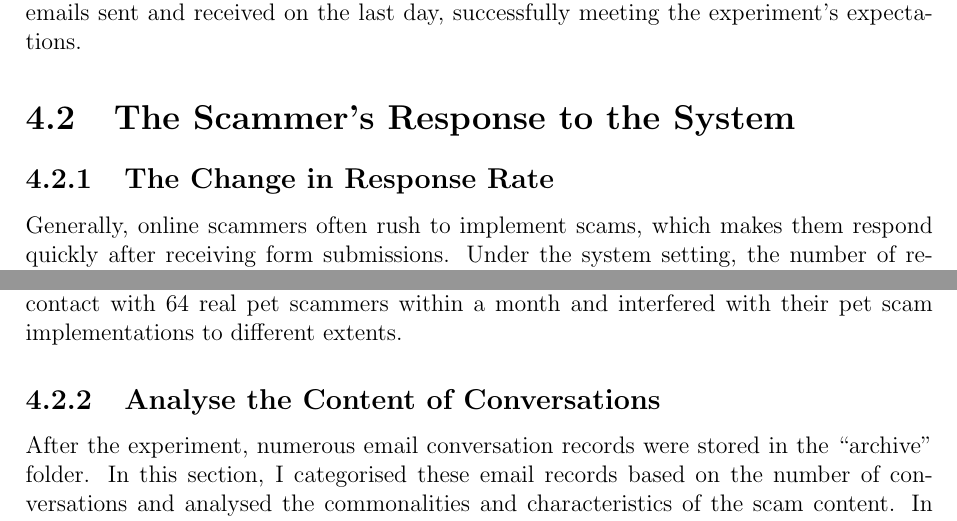
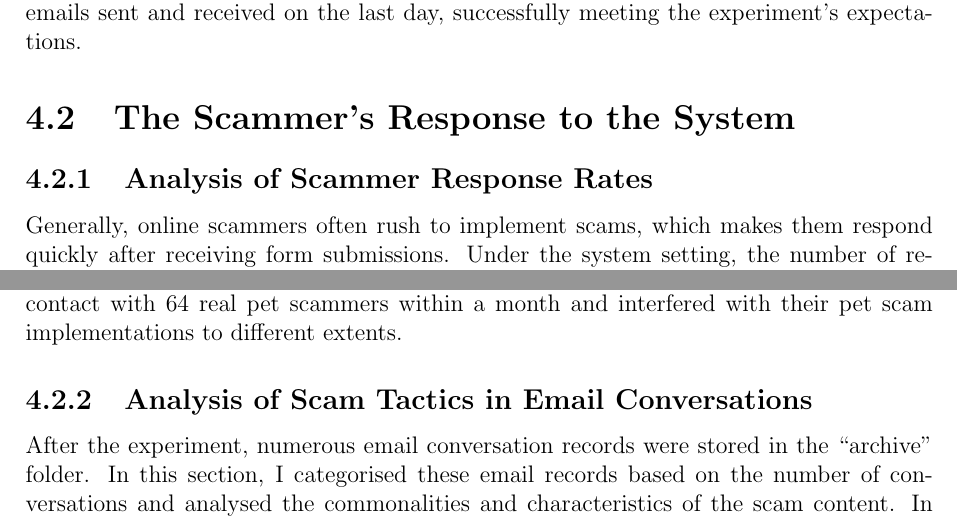
Before and after one commit to BOOMTQ/IP_Dissertation, a LaTeX thesis (essay.tex): two parts of pages 30 and 31 of 41, joined at a grey line, cut so that both start at the same text. Compiled offline with pdfLaTeX.

Commit message:
Change the subtitles of 4.2

```diff
--- a/essay.tex
+++ b/essay.tex
@@ -461,7 +461,7 @@ In order to address this misjudgement and prevent the experiment from ending pre
 This adjustment has immediately improved the stability of sending and receiving emails. As demonstrated in the subsequent weeks, the daily volume of sent and received emails remained essentially constant, only occasionally failing due to invalid scam domains. Moreover, as shown in Figure \ref{fig:pic12}, although the volume of emails sent and received throughout the experiment showed a gradual declining trend, there were still 5 emails sent and received on the last day, successfully meeting the experiment's expectations.
 
 \section{The Scammer's Response to the System}
-\subsection{The Change in Response Rate}
+\subsection{Analysis of Scammer Response Rates}
 Generally, online scammers often rush to implement scams, which makes them respond quickly after receiving form submissions. Under the system setting, the number of respondents and scammers is a one-to-one match. Therefore, by counting the number of new reply strategies at the end of each cycle and dividing it by the total number of forms successfully submitted that week, the response rate of scammers to the system can be essentially estimated. The detailed results are shown in Table \ref{tab:table3}.
 {\small
 \begin{table}[ht]
@@ -493,7 +493,7 @@ However, Table \ref{tab:table3} shows results that are entirely opposite to the
 
 In order to understand the overall response of the scammers to the system during the experiment, the last row of Table \ref{tab:table3} shows the total number of scammers involved in email interactions and the total number of successfully submitted forms. It then divides the two to get the average response rate. This value reached 28.57\%, which means that nearly three out of every ten scammers who received the form actively sent emails to the system. Although this response rate is not high, it can generally produce good results under a large base of form filling. As in this experiment, the system successfully established dialogue contact with 64 real pet scammers within a month and interfered with their pet scam implementations to different extents.
 
-\subsection{Analyse the Content of Conversations}
+\subsection{Analysis of Scam Tactics in Email Conversations}
 After the experiment, numerous email conversation records were stored in the “archive” folder. In this section, I categorised these email records based on the number of conversations and analysed the commonalities and characteristics of the scam content. In this study, the successful receipt and sending of an email are defined as one conversation. By counting the number of interactions between the system and each scammer, I have summarised these data and conducted a detailed statistical analysis, including calculating the minimum, maximum, average, and median. Based on these analyses, the average is finally decided to be used as the main classification criteria, since it reflects the central tendency of all dialogue activities. According to this criteria, the email conversations are divided into three periods: early stage (from the minimum to half of the average), middle stage (from half of the average to 1.5 times the average), and late stage (exceeding 1.5 times the average up to the maximum). Specific classification results are shown in Table \ref{tab:table4}, which includes the number of scammers who persisted to different periods and the distribution of corresponding response strategies.
 \begin{table}[H]
 \centering
```
Also changed, not shown: essay.tex (1 more changed lines).
